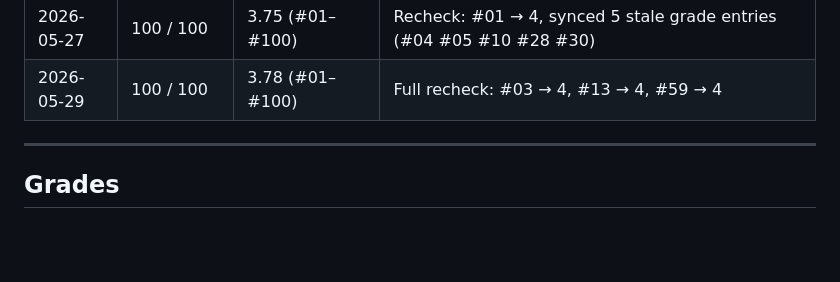
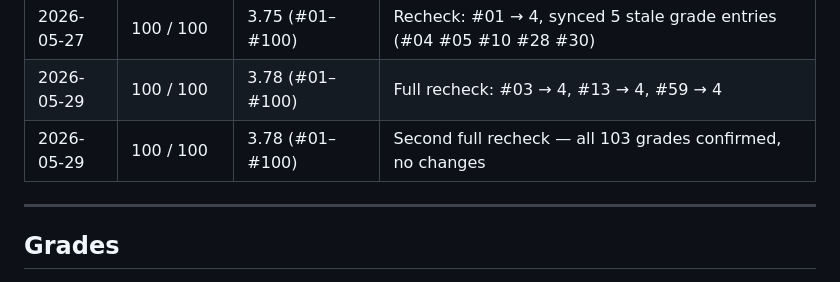
Before and after one commit to kfamilyzone/hanhan-grader, a Markdown page: agent_grades.md, the part around one of its changes. Rendered like a GitHub page; blank space fills up the shorter version.

```diff
--- a/agent_grades.md
+++ b/agent_grades.md
@@ -44,6 +44,7 @@ Score 1–5 based on any of the following:
 | 2026-05-26 | 100 / 100    | 3.73 (#01–#100)   | #78–#100 graded — 23 new agents (Branding, Product, Fitness, Wellness, Dev Tools, AI/ML, Career) |
 | 2026-05-27 | 100 / 100    | 3.75 (#01–#100)   | Recheck: #01 → 4, synced 5 stale grade entries (#04 #05 #10 #28 #30) |
 | 2026-05-29 | 100 / 100    | 3.78 (#01–#100)   | Full recheck: #03 → 4, #13 → 4, #59 → 4 |
+| 2026-05-29 | 100 / 100    | 3.78 (#01–#100)   | Second full recheck — all 103 grades confirmed, no changes |
 
 ---
 
```
Also changed, not shown: other parts of agent_grades.md (+1 -1 lines).
